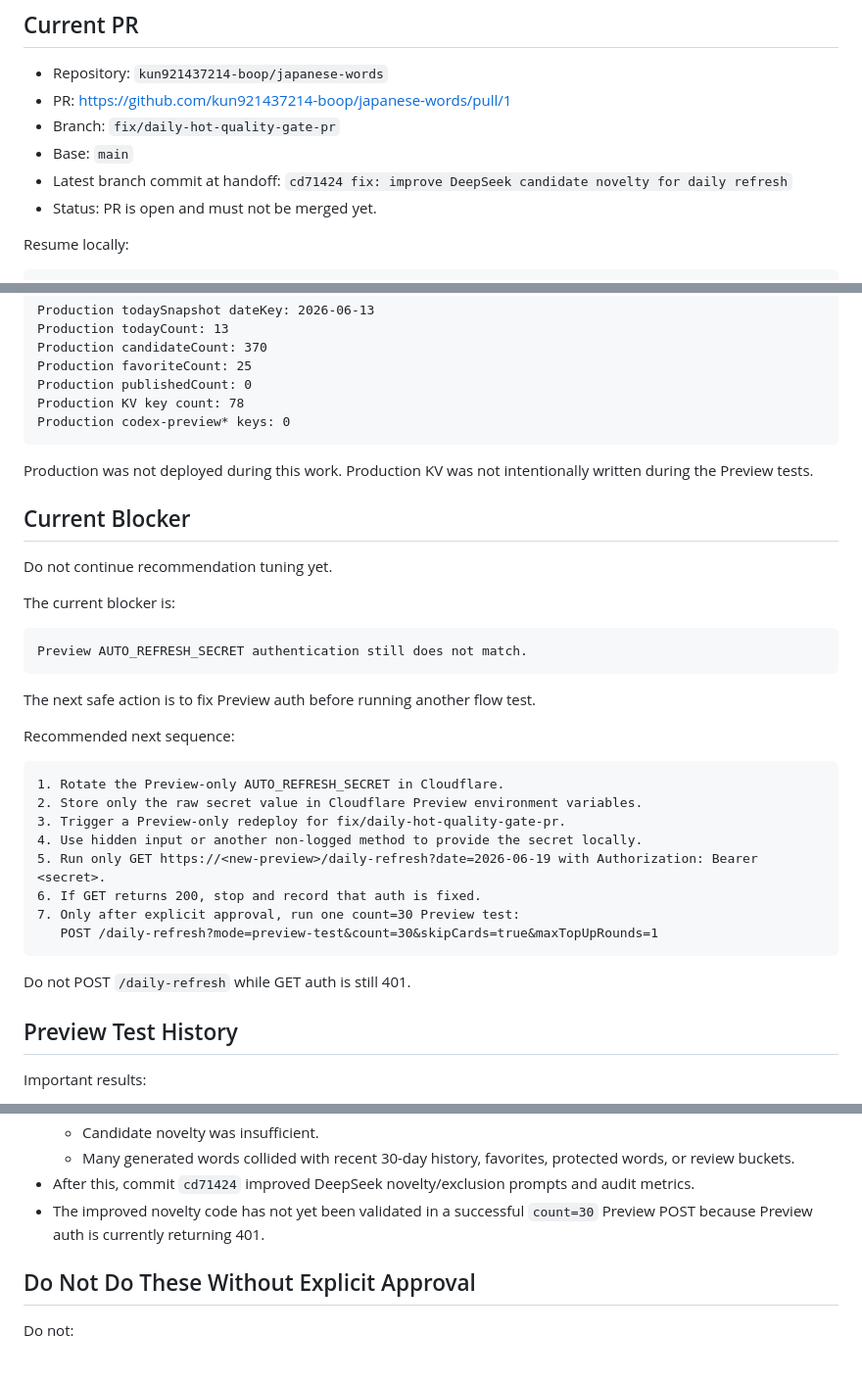
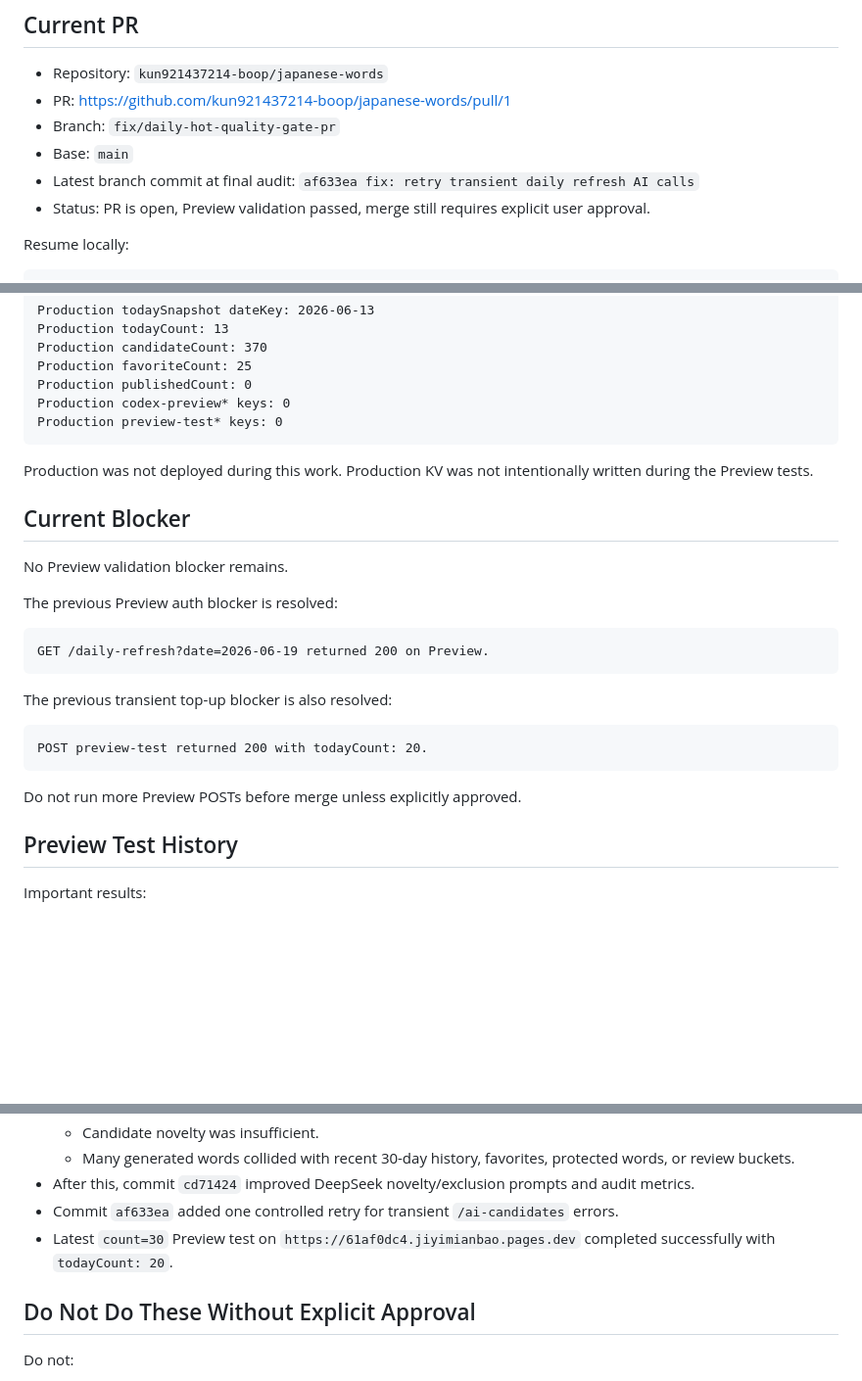
Before and after one commit to kun921437214-boop/japanese-words, a Markdown page: docs/HANDOFF_2026-06-daily-hot-quality-gate.md, 3 parts joined by grey strips. Shown at 98% size. GitHub-like rendering; blank space fills up the shorter version.

````diff
--- a/docs/HANDOFF_2026-06-daily-hot-quality-gate.md
+++ b/docs/HANDOFF_2026-06-daily-hot-quality-gate.md
@@ -8,8 +8,8 @@ Updated: 2026-06-20
 - PR: https://github.com/kun921437214-boop/japanese-words/pull/1
 - Branch: `fix/daily-hot-quality-gate-pr`
 - Base: `main`
-- Latest branch commit at handoff: `cd71424 fix: improve DeepSeek candidate novelty for daily refresh`
-- Status: PR is open and must not be merged yet.
+- Latest branch commit at final audit: `af633ea fix: retry transient daily refresh AI calls`
+- Status: PR is open, Preview validation passed, merge still requires explicit user approval.
 
 Resume locally:
 
@@ -196,38 +215,29 @@ Production todayCount: 13
 Production candidateCount: 370
 Production favoriteCount: 25
 Production publishedCount: 0
-Production KV key count: 78
 Production codex-preview* keys: 0
+Production preview-test* keys: 0
 ```
 
 Production was not deployed during this work. Production KV was not intentionally written during the Preview tests.
 
 ## Current Blocker
 
-Do not continue recommendation tuning yet.
+No Preview validation blocker remains.
 
-The current blocker is:
+The previous Preview auth blocker is resolved:
 
 ```text
-Preview AUTO_REFRESH_SECRET authentication still does not match.
+GET /daily-refresh?date=2026-06-19 returned 200 on Preview.
 ```
 
-The next safe action is to fix Preview auth before running another flow test.
-
-Recommended next sequence:
+The previous transient top-up blocker is also resolved:
 
 ```text
-1. Rotate the Preview-only AUTO_REFRESH_SECRET in Cloudflare.
-2. Store only the raw secret value in Cloudflare Preview environment variables.
-3. Trigger a Preview-only redeploy for fix/daily-hot-quality-gate-pr.
-4. Use hidden input or another non-logged method to provide the secret locally.
-5. Run only GET https://<new-preview>/daily-refresh?date=2026-06-19 with Authorization: Bearer <secret>.
-6. If GET returns 200, stop and record that auth is fixed.
-7. Only after explicit approval, run one count=30 Preview test:
-   POST /daily-refresh?mode=preview-test&count=30&skipCards=true&maxTopUpRounds=1
+POST preview-test returned 200 with todayCount: 20.
 ```
 
-Do not POST `/daily-refresh` while GET auth is still 401.
+Do not run more Preview POSTs before merge unless explicitly approved.
 
 ## Preview Test History
 
@@ -249,7 +259,8 @@ Important results:
   - Candidate novelty was insufficient.
   - Many generated words collided with recent 30-day history, favorites, protected words, or review buckets.
 - After this, commit `cd71424` improved DeepSeek novelty/exclusion prompts and audit metrics.
-- The improved novelty code has not yet been validated in a successful `count=30` Preview POST because Preview auth is currently returning 401.
+- Commit `af633ea` added one controlled retry for transient `/ai-candidates` errors.
+- Latest `count=30` Preview test on `https://61af0dc4.jiyimianbao.pages.dev` completed successfully with `todayCount: 20`.
 
 ## Do Not Do These Without Explicit Approval
 
````
Also changed, not shown: other parts of docs/HANDOFF_2026-06-daily-hot-quality-gate.md (+38 -12 lines), docs/AUDIT_SUMMARY_2026-06-daily-hot-quality-gate.md (+43 -25 lines).
